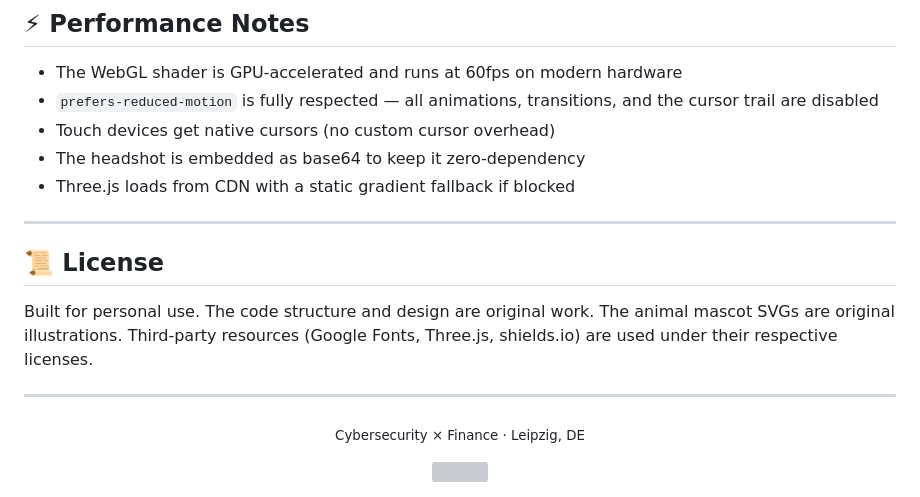
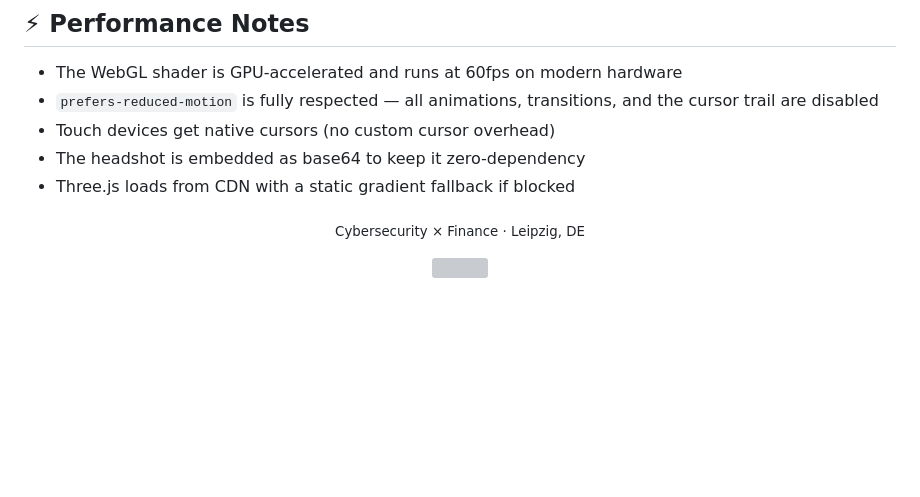
Before and after one commit to LordXapose/Portfolioweb, a Markdown page: readme.md, the part around one of its changes. Drawn GitHub-style; blank space fills up the shorter version; grey boxes are pictures that could not be loaded.

Commit message:
Update portfolio title and remove license section
Removed license section and updated portfolio title format.

```diff
--- a/readme.md
+++ b/readme.md
@@ -147,14 +147,6 @@ Edit the data objects → save → refresh. No build step needed.
 - The headshot is embedded as base64 to keep it zero-dependency
 - Three.js loads from CDN with a static gradient fallback if blocked
 
----
-
-## 📜 License
-
-Built for personal use. The code structure and design are original work. The animal mascot SVGs are original illustrations. Third-party resources (Google Fonts, Three.js, shields.io) are used under their respective licenses.
-
----
-
 <div align="center">
 
 <sub>Cybersecurity × Finance · Leipzig, DE</sub>
```
Also changed, not shown: other parts of readme.md (+1 -1 lines).
